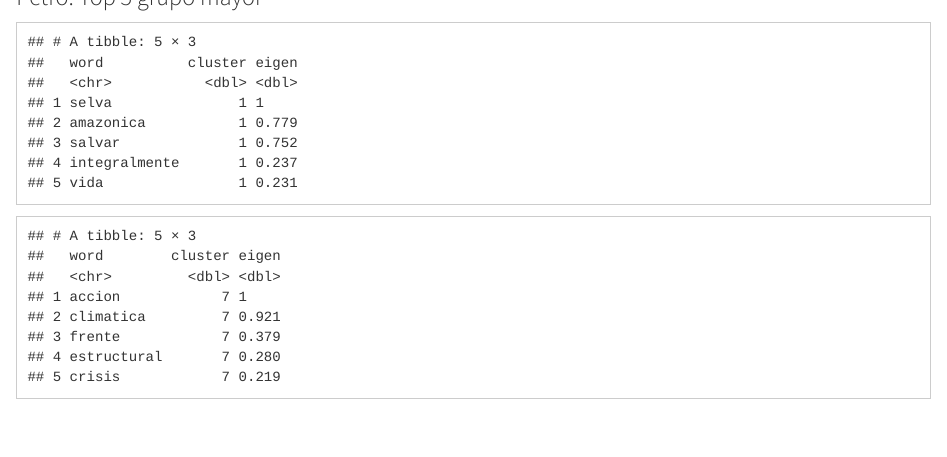
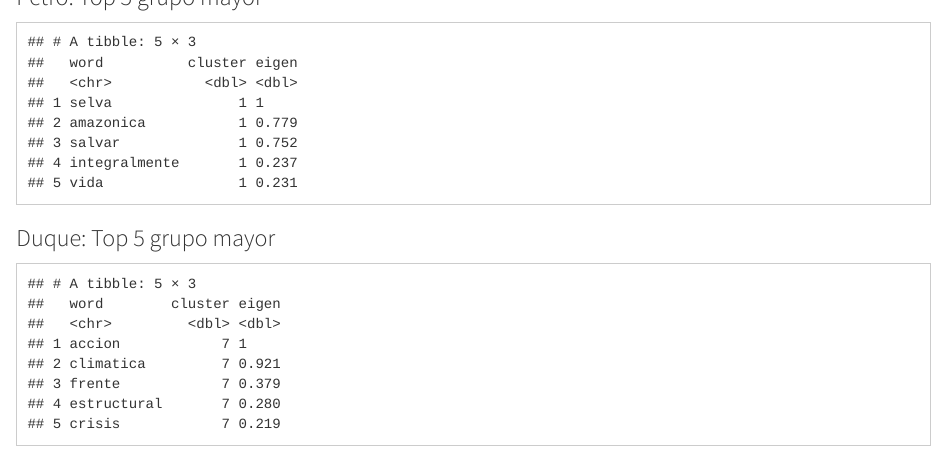
Before and after one commit to jstats1702/redes-sociales-2022-2, an R Markdown document (08-texto.Rmd): the page in a window 1100 px wide, from 11140 px down. Rendered offline with R 4.5, knitr and Pandoc, with nearby package versions; some code elsewhere in the file could not run offline.

Commit message:
Add files via upload

````diff
--- a/08-texto.Rmd
+++ b/08-texto.Rmd
@@ -872,6 +872,7 @@ grupos_petro %>%
   arrange(desc(eigen)) %>%
   head(n = 5)
 ```
+### Duque: Top 5 grupo mayor {-}
 
 ```{r, echo=F}
 V(gcc_duque)$membership <- kc_duque$membership
````
